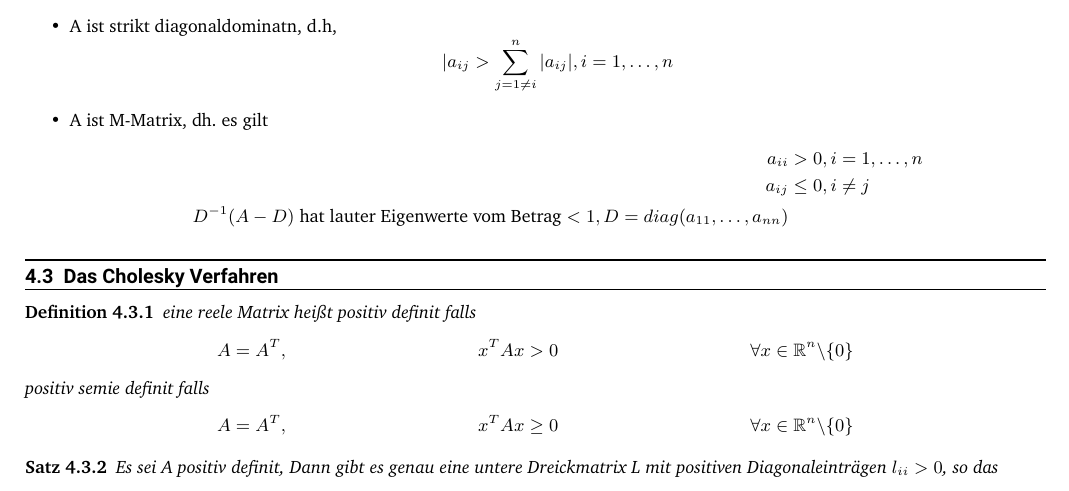
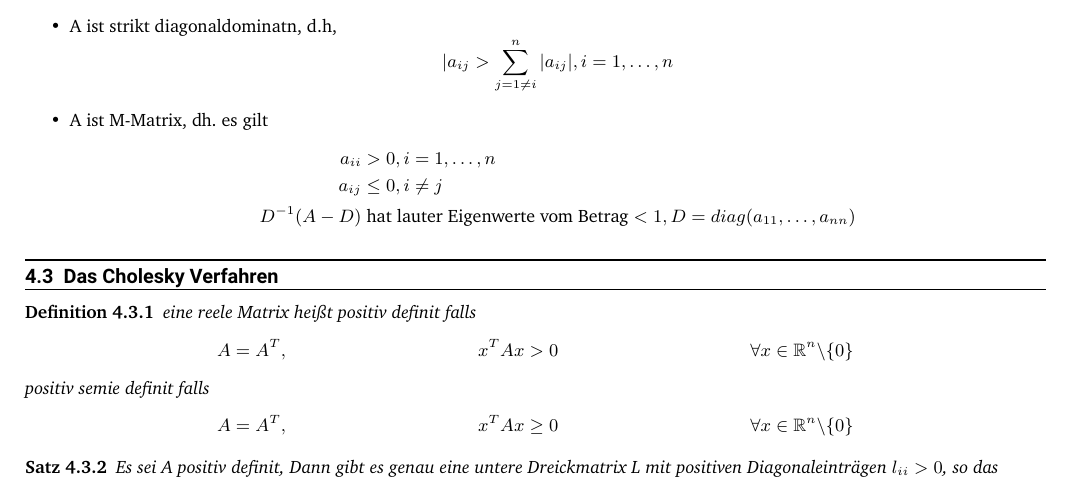
Before and after one commit to LucaLio-codes/Mathe3-Formelsammlung, a LaTeX document (main.tex): part of page 12 of 28, cut so that both start at the same text. Compiled offline with XeLaTeX.

Commit message:
fixed alignment

```diff
--- a/main.tex
+++ b/main.tex
@@ -566,7 +566,7 @@
                 \begin{align*}
                     a_{ii} &> 0, i = 1,\dots,n\\
                     a_{ij} &\leq 0, i \not= j\\
-                    D^{-1}(A-D) \text{ hat lauter Eigenwerte vom Betrag} < 1, D=diag(a_{11},\dots,a_{nn})
+                    D^{-1}(A-D) & \text{ hat lauter Eigenwerte vom Betrag} < 1, D=diag(a_{11},\dots,a_{nn})
                 \end{align*}
             \end{itemize}
     \subsection{Das Cholesky Verfahren}
```
Also changed, not shown: main.pdf.
